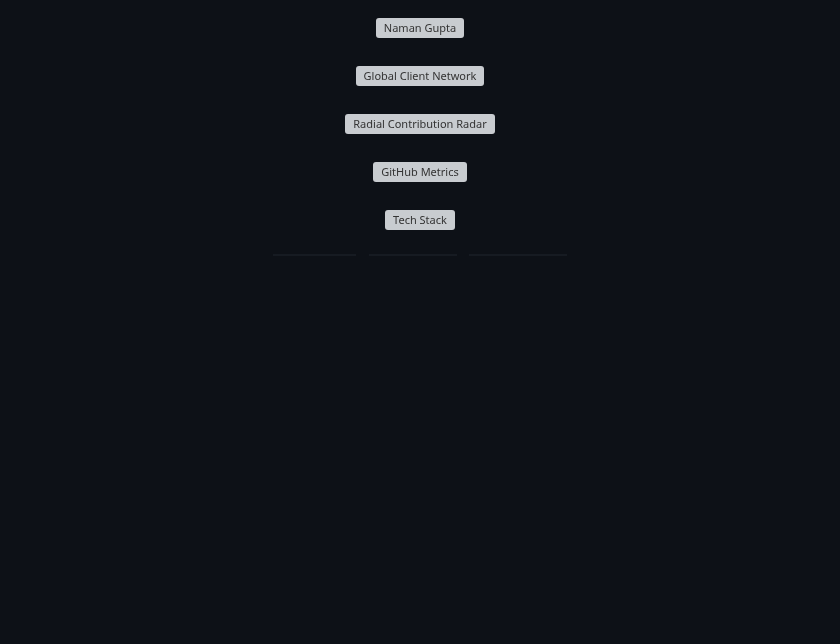
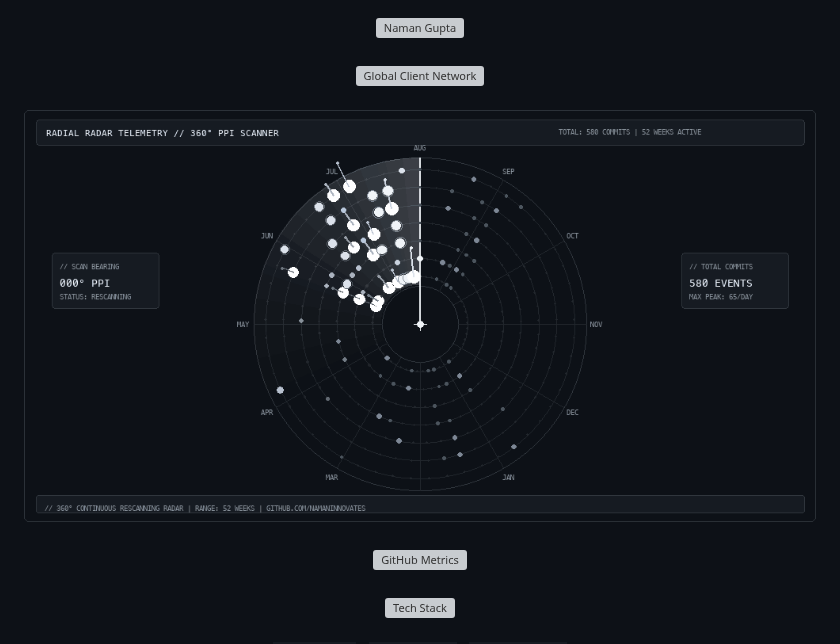
Before and after one commit to namaninnovates/namaninnovates, a Markdown page: README.md, the part around the change. Rendered like a GitHub page; pictures changed too: assets/radial_radar.gif; badges without logos; blank space fills up the shorter version; grey boxes are pictures that could not be loaded.

Commit message:
feat(radar): restore smooth moving 360-degree radar animation with exact commit tier rules

```diff
--- a/README.md
+++ b/README.md
@@ -13,7 +13,7 @@
 <br>
 
 <div align="center">
-  <img src="./assets/radial_radar.svg" width="100%" alt="Radial Contribution Radar" />
+  <img src="./assets/radial_radar.gif" width="100%" alt="Radial Contribution Radar" />
 </div>
 
 <br>
```
Also changed, not shown: 1 other file.
